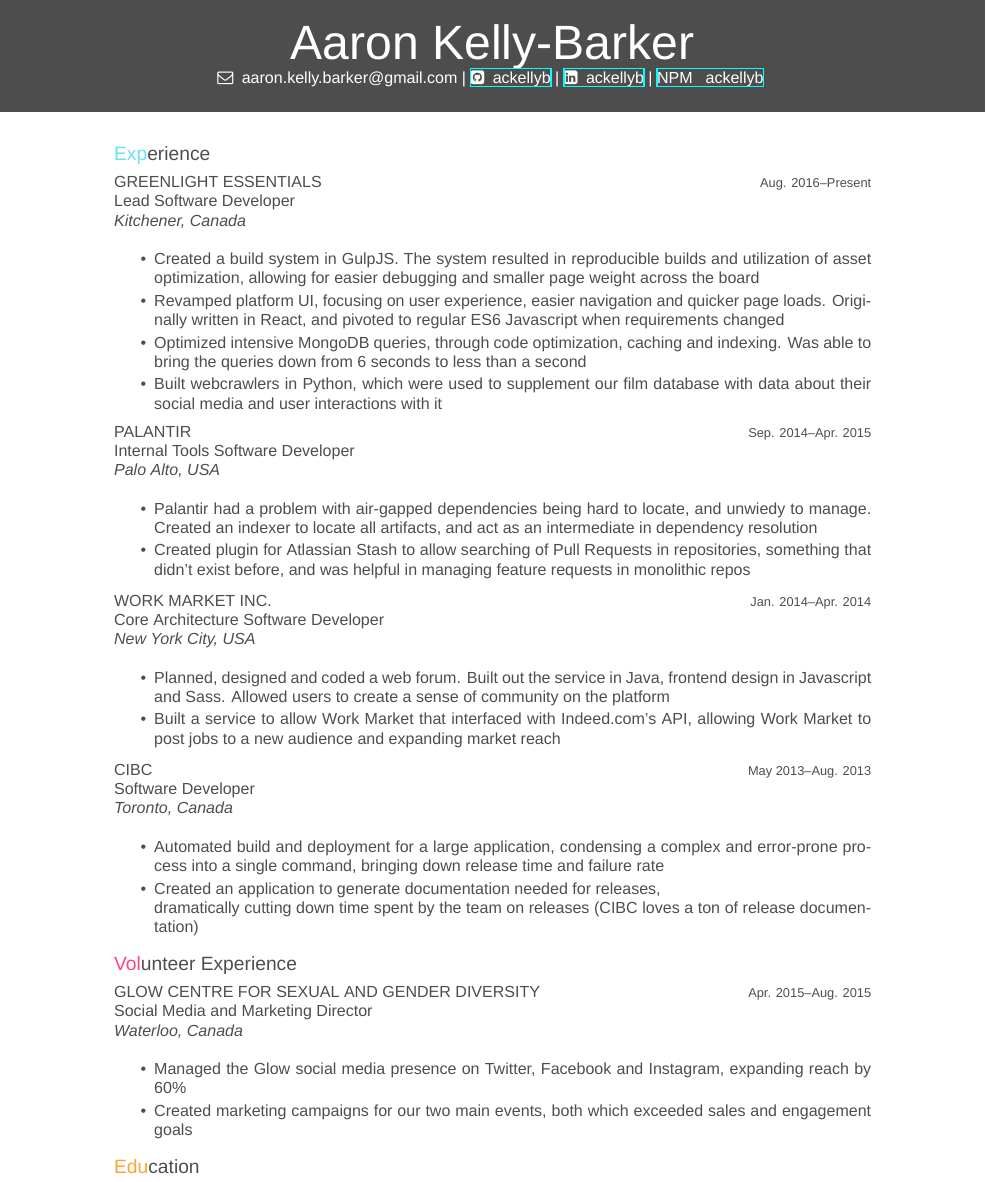
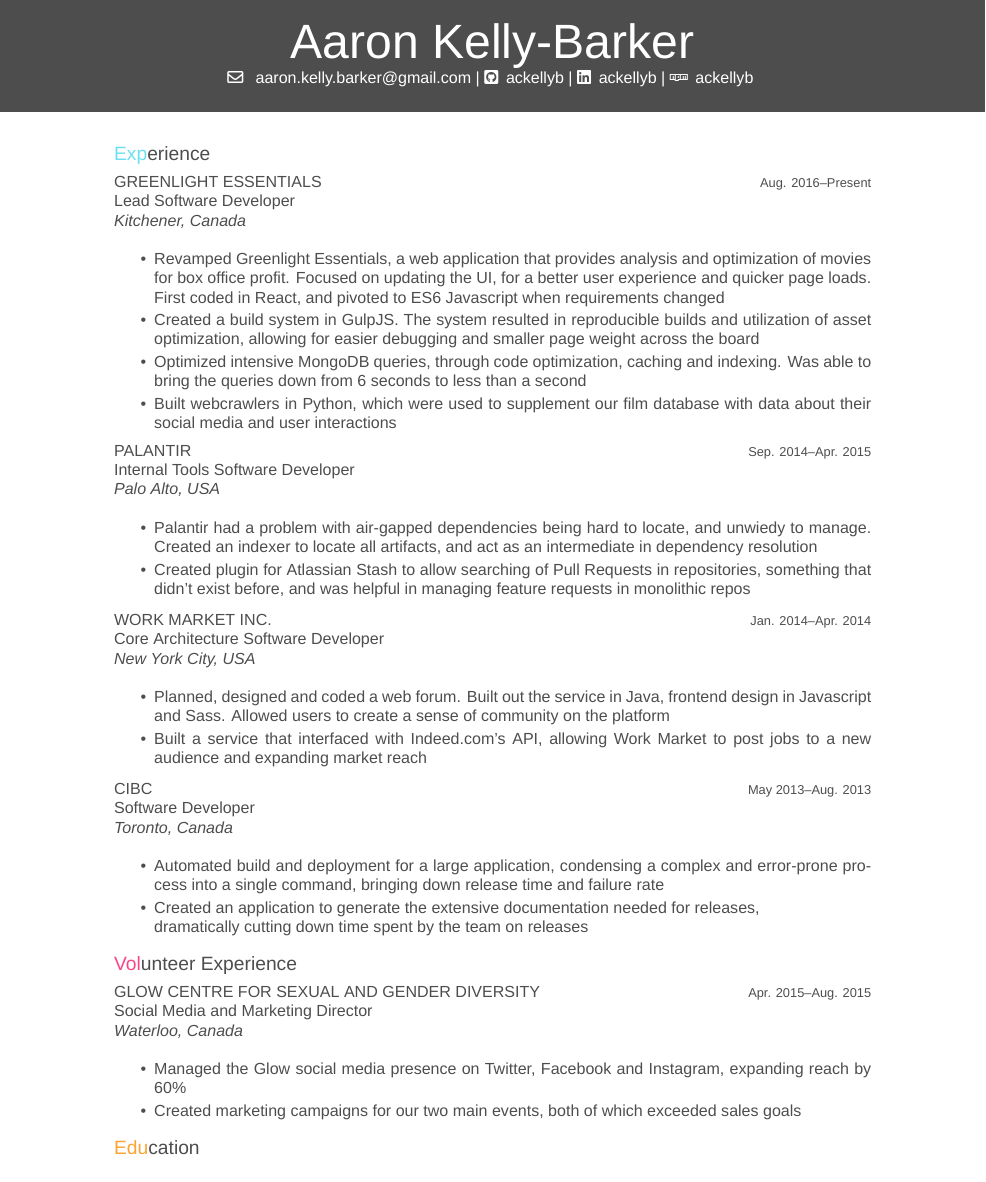
Before and after one commit to ackellyb/Resume, a LaTeX CV (resume.tex, which reads resume-class.cls): part of page 1 of 2, cut so that both start at the same text. Compiled offline with XeLaTeX; a missing font is replaced by an installed copy or a similar font.

Commit message:
Added actual npm icon, removed hyperlink box, added explanation of greenlight essentials

```diff
--- a/resume-class.cls
+++ b/resume-class.cls
@@ -6,11 +6,12 @@
 \RequirePackage{fontspec}
 \RequirePackage{unicode-math}
 \RequirePackage{tikz}
-\RequirePackage{fontawesome}
+\RequirePackage{fontawesome5}
 \RequirePackage{parskip}
 \RequirePackage{longtable}
 \RequirePackage[left=2.5cm,top=2.5cm,right=2.5cm,bottom=2cm,nohead,nofoot]{geometry}
-\RequirePackage{hyperref}
+\RequirePackage[hidelinks]{hyperref}
+
 
 \pagestyle{empty}
 
@@ -67,10 +68,10 @@
 			\thinfont #1 \bodyfont #2
 			\\
 			\fontsize{10pt}{12pt}\color{header}
-			\thinfont \faEnvelopeO  \hspace{0.25em} #3 |
-			\href{https://github.com/#5}{\faGithubSquare   \hspace{0.25em} #4} |
-			\href{https://www.linkedin.com/in/#4}{\faLinkedinSquare  \hspace{0.25em} #5} |
-			\href{https://www.npmjs.com/~#6}{NPM \hspace{0.25em} #6}
+			\thinfont \faEnvelope[regular] \hspace{0.2em} #3 |
+			\href{https://github.com/#5}{\faGithubSquare   \hspace{0.2em} #4} |
+			\href{https://www.linkedin.com/in/#4}{\faLinkedin  \hspace{0.2em} #5} |
+			\href{https://www.npmjs.com/~#6}{\faNpm \hspace{0.2em} #6}
 		};
 	\end{tikzpicture}
 	\vspace{0.5cm}
--- a/resume.tex
+++ b/resume.tex
@@ -35,10 +35,10 @@
 	{\emph {Kitchener, Canada}\\
 		\begin{itemize}
 		    \setlength{\itemsep}{0.2em}
+			\item Revamped Greenlight Essentials, a web application that provides analysis and optimization of movies for box office profit. Focused on updating the UI, for a better user experience and quicker page loads. First coded in React, and pivoted to ES6 Javascript when requirements changed
 			\item Created a build system in GulpJS. The system resulted in reproducible builds and utilization of asset optimization, allowing for easier debugging and smaller page weight across the board
-			\item Revamped platform UI, focusing on user experience, easier navigation and quicker page loads. Originally written in React, and pivoted to regular ES6 Javascript when requirements changed
 			\item Optimized intensive MongoDB queries, through code optimization, caching and indexing. Was able to bring the queries down from 6 seconds to less than a second
-			\item Built webcrawlers in Python, which were used to supplement our film database with data about their social media and user interactions with it
+			\item Built webcrawlers in Python, which were used to supplement our film database with data about their social media and user interactions
 		\end{itemize}
 	}
 
@@ -64,7 +64,7 @@
 		\begin{itemize}
 		    \setlength{\itemsep}{0.2em}
 			\item Planned, designed and coded a web forum. Built out the service in Java, frontend design in Javascript and Sass. Allowed users to create a sense of community on the platform
-			\item Built a service to allow Work Market that interfaced with Indeed.com's API, allowing Work Market to post jobs to a new audience and expanding market reach
+			\item Built a service that interfaced with Indeed.com's API, allowing Work Market to post jobs to a new audience and expanding market reach
 		\end{itemize}
 	}
 
@@ -77,7 +77,7 @@
 		\begin{itemize}
 		    \setlength{\itemsep}{0.2em}
 			\item Automated build and deployment for a large application, condensing a complex and error-prone process into a single command, bringing down release time and failure rate
-			\item Created an application to generate documentation needed for releases,\\dramatically cutting down time spent by the team on releases (CIBC loves a ton of release documentation)
+			\item Created an application to generate the extensive documentation needed for releases,\\dramatically cutting down time spent by the team on releases
 		\end{itemize}
 	}
 
@@ -103,7 +103,7 @@
 		\begin{itemize}
 		    \setlength{\itemsep}{0.2em}
 			\item Managed the Glow social media presence on Twitter, Facebook and Instagram, expanding reach by 60\%
-			\item Created marketing campaigns for our two main events, both which exceeded sales and engagement goals
+			\item Created marketing campaigns for our two main events, both of which exceeded sales goals
 		\end{itemize}
 	}
 
```
